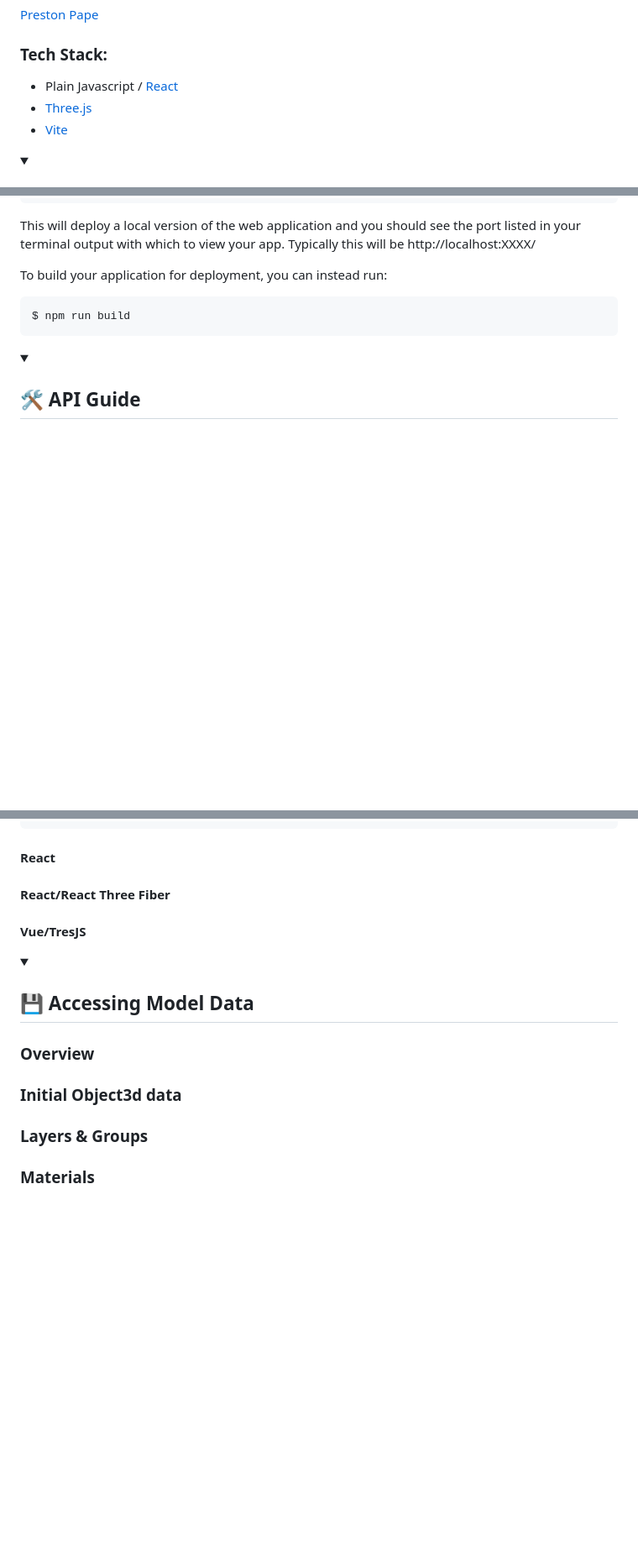
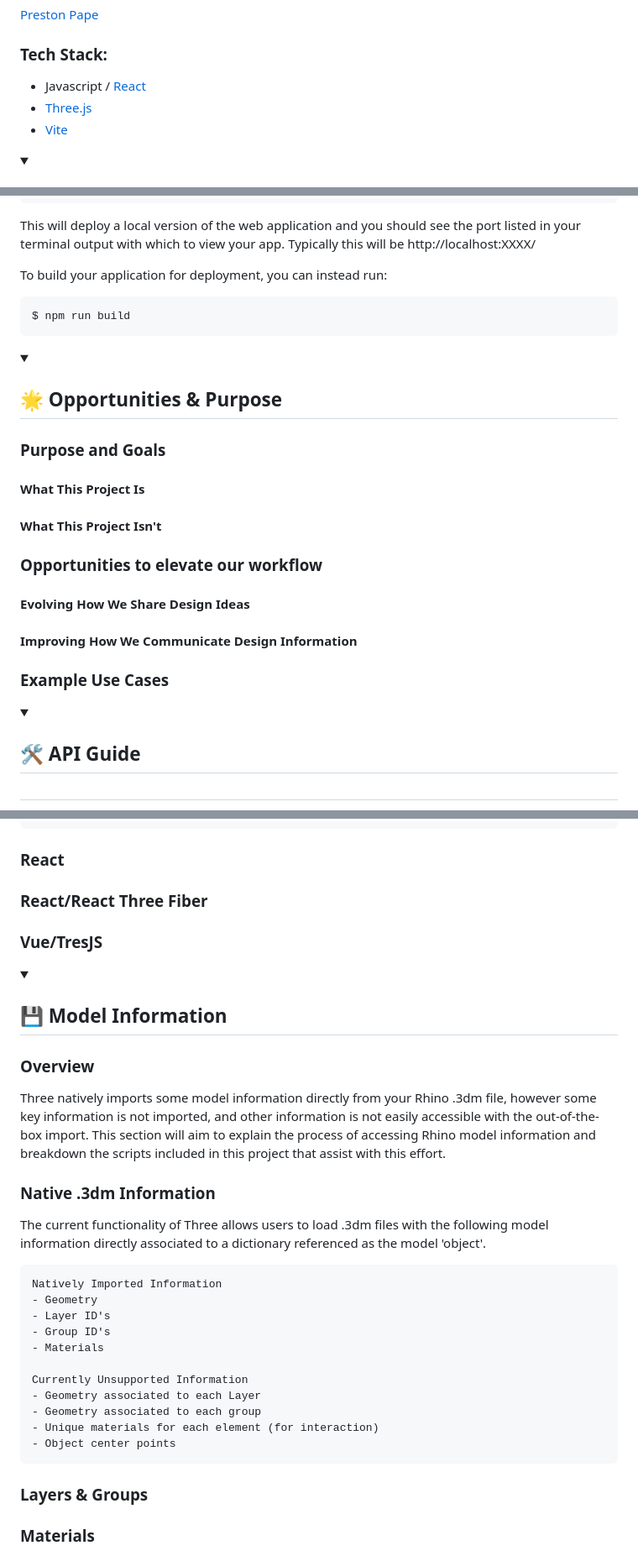
Before and after one commit to PW-SEA-CoDe/InteractiveDesignModels, a Markdown page: README.md, 3 parts joined by grey strips. Shown: that part at 84% size. Rendered like a GitHub page; folded sections open; blank space fills up the shorter version.

````diff
--- a/README.md
+++ b/README.md
@@ -15,7 +15,7 @@ The goal of this project is to research and develop a series of templated code b
 [Preston Pape](https://github.com/prxsto)
 
 ### Tech Stack:
-- Plain Javascript / [React](https://react.dev/)
+- Javascript / [React](https://react.dev/)
 - [Three.js](https://threejs.org/)
 - [Vite](https://vitejs.dev/)
 
@@ -54,4 +54,17 @@ To build your application for deployment, you can instead run:
 $ npm run build
 ```
 </details>
-<details>
+
+<details id="Purpose">
+<summary><h2>🌟 Opportunities & Purpose</summary>
+
+### Purpose and Goals
+#### What This Project Is
+#### What This Project Isn't
+
+### Opportunities to elevate our workflow
+#### Evolving How We Share Design Ideas
+#### Improving How We Communicate Design Information
+
+### Example Use Cases
+
@@ -147,19 +172,36 @@ assets/↴
         models/↴
         icons/↴
 ```
-#### React
-#### React/React Three Fiber
-#### Vue/TresJS
+### React
+### React/React Three Fiber
+### Vue/TresJS
 
 </details>
 
 
 
-<details>
-<summary><h2>💾 Accessing Model Data</summary>
+<details id="Model-Data">
+<summary><h2>💾 Model Information</summary>
 
 ### Overview
-### Initial Object3d data
+Three natively imports some model information directly from your Rhino .3dm file, however some key information is not imported, and other information is not easily accessible with the out-of-the-box import. This section will aim to explain the process of accessing Rhino model information and breakdown the scripts included in this project that assist with this effort.
+
+### Native .3dm Information
+The current functionality of Three allows users to load .3dm files with the following model information directly associated to a dictionary referenced as the model 'object'.
+```
+Natively Imported Information
+- Geometry
+- Layer ID's
+- Group ID's
+- Materials
+
+Currently Unsupported Information
+- Geometry associated to each Layer
+- Geometry associated to each group
+- Unique materials for each element (for interaction)
+- Object center points
+```
+
 ### Layers & Groups
 ### Materials
 ### Cameras
````
Also changed, not shown: other parts of README.md (+30 -18 lines).
